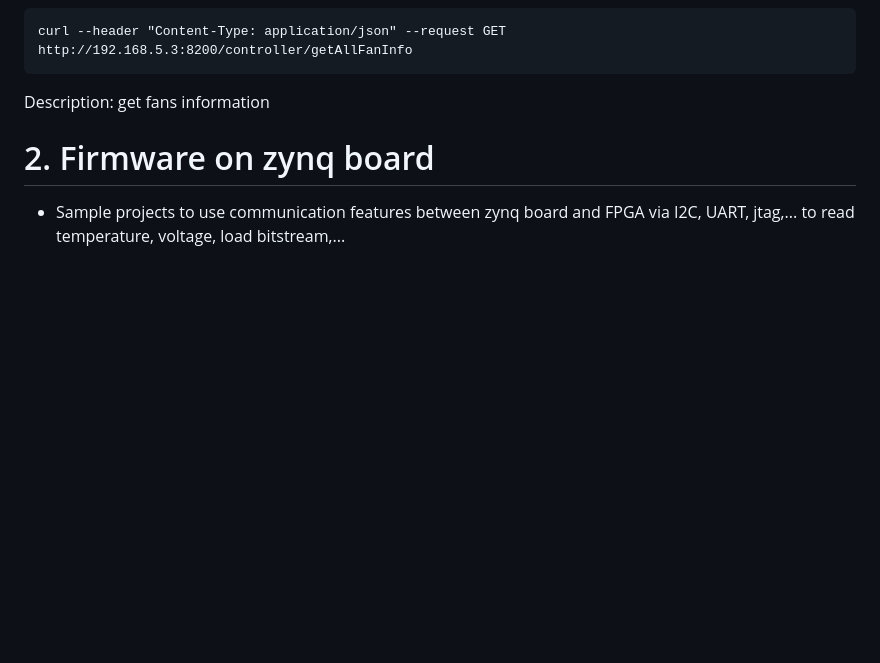
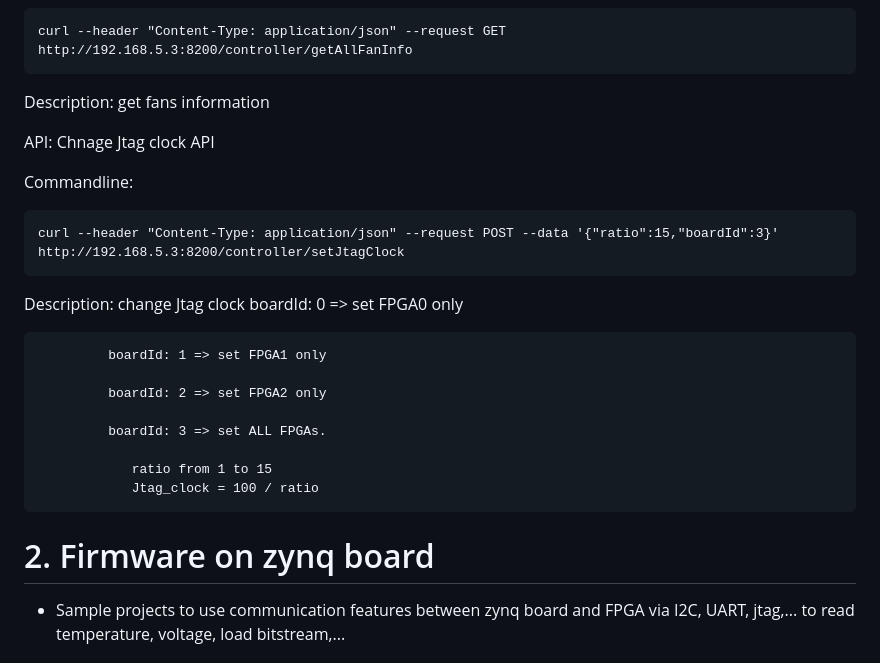
Before and after one commit to PachiraMining/E300_development, a Markdown page: README.md, the part around the change. Drawn GitHub-style; blank space fills up the shorter version.

Commit message:
Add Change Jtag clock API.md

```diff
--- a/README.md
+++ b/README.md
@@ -99,6 +99,24 @@ Commandline:
 
 Description: get fans information
 
+API: Chnage Jtag clock API
+
+Commandline:
+
+	curl --header "Content-Type: application/json" --request POST --data '{"ratio":15,"boardId":3}' http://192.168.5.3:8200/controller/setJtagClock
+
+Description: change Jtag clock
+ 			 boardId: 0 => set FPGA0 only
+
+			 boardId: 1 => set FPGA1 only
+
+			 boardId: 2 => set FPGA2 only
+
+			 boardId: 3 => set ALL FPGAs.
+
+    			ratio from 1 to 15
+       			Jtag_clock = 100 / ratio
+
 
 # 2. Firmware on zynq board
 - Sample projects to use communication features between zynq board and FPGA via I2C, UART, jtag,... to read temperature, voltage, load bitstream,...
```
